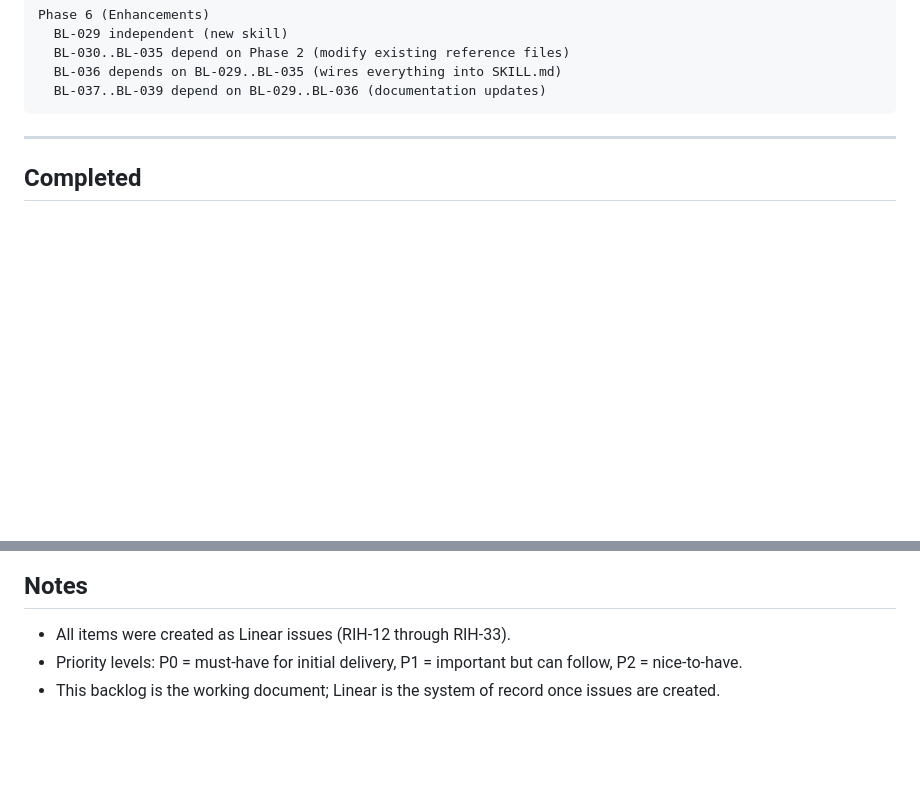
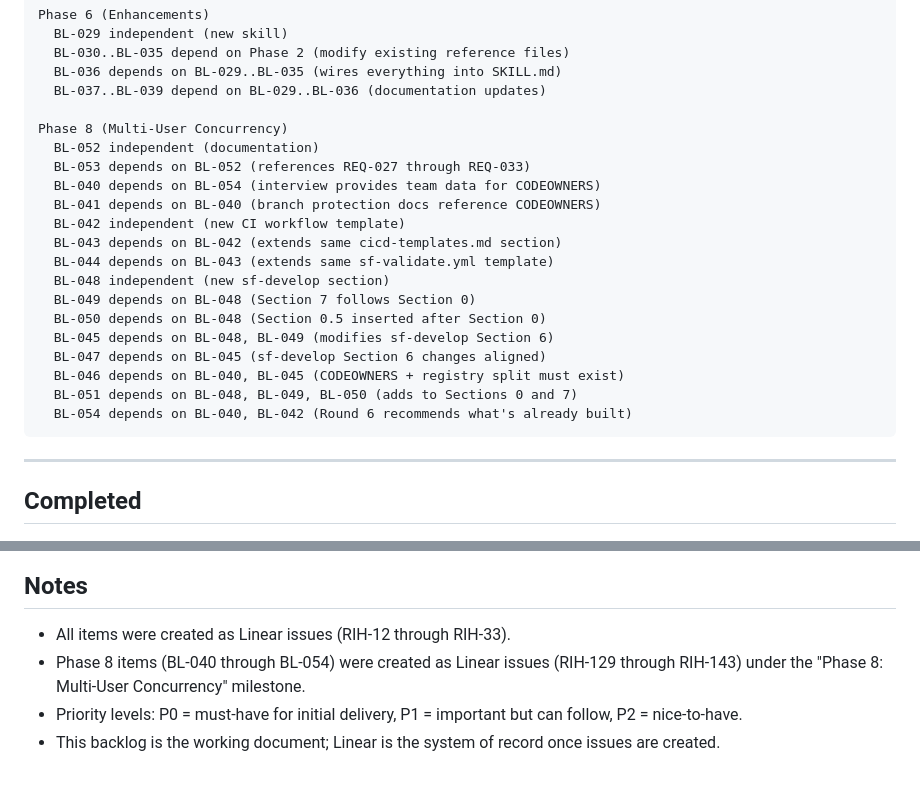
Before and after one commit to Mar5929/sf-consulting-framework, a Markdown page: .project/BACKLOG.md, 2 parts joined by grey strips. Drawn GitHub-style; blank space fills up the shorter version.

````diff
--- a/.project/BACKLOG.md
+++ b/.project/BACKLOG.md
@@ -159,6 +181,23 @@ Phase 6 (Enhancements)
   BL-030..BL-035 depend on Phase 2 (modify existing reference files)
   BL-036 depends on BL-029..BL-035 (wires everything into SKILL.md)
   BL-037..BL-039 depend on BL-029..BL-036 (documentation updates)
+
+Phase 8 (Multi-User Concurrency)
+  BL-052 independent (documentation)
+  BL-053 depends on BL-052 (references REQ-027 through REQ-033)
+  BL-040 depends on BL-054 (interview provides team data for CODEOWNERS)
+  BL-041 depends on BL-040 (branch protection docs reference CODEOWNERS)
+  BL-042 independent (new CI workflow template)
+  BL-043 depends on BL-042 (extends same cicd-templates.md section)
+  BL-044 depends on BL-043 (extends same sf-validate.yml template)
+  BL-048 independent (new sf-develop section)
+  BL-049 depends on BL-048 (Section 7 follows Section 0)
+  BL-050 depends on BL-048 (Section 0.5 inserted after Section 0)
+  BL-045 depends on BL-048, BL-049 (modifies sf-develop Section 6)
+  BL-047 depends on BL-045 (sf-develop Section 6 changes aligned)
+  BL-046 depends on BL-040, BL-045 (CODEOWNERS + registry split must exist)
+  BL-051 depends on BL-048, BL-049, BL-050 (adds to Sections 0 and 7)
+  BL-054 depends on BL-040, BL-042 (Round 6 recommends what's already built)
 ```
 
 ---
@@ -175,5 +214,6 @@ Phase 6 (Enhancements)
 ## Notes
 
 - All items were created as Linear issues (RIH-12 through RIH-33).
+- Phase 8 items (BL-040 through BL-054) were created as Linear issues (RIH-129 through RIH-143) under the "Phase 8: Multi-User Concurrency" milestone.
 - Priority levels: P0 = must-have for initial delivery, P1 = important but can follow, P2 = nice-to-have.
 - This backlog is the working document; Linear is the system of record once issues are created.
````
Also changed, not shown: other parts of .project/BACKLOG.md (+22 -0 lines).
